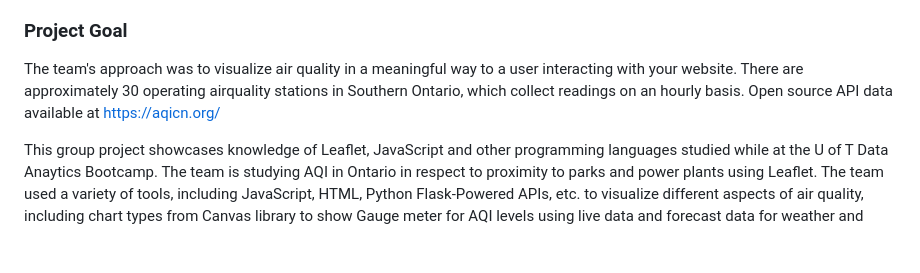
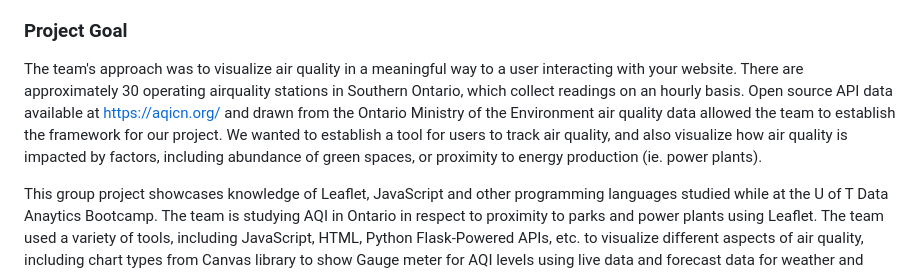
Before and after one commit to guptga/In-Search-of-Clear-Skies, a Markdown page: README.md, the part around the change. Rendered like a GitHub page; blank space fills up the shorter version.

```diff
--- a/README.md
+++ b/README.md
@@ -36,7 +36,7 @@ CO is a colourless, odourless and tasteless but poisonous gas produced primarily
 
 ### Project Goal
 
-The team's approach was to visualize air quality in a meaningful way to a user interacting with your website.  There are approximately 30 operating airquality stations in Southern Ontario, which collect readings on an hourly basis.  Open source API data available at https://aqicn.org/
+The team's approach was to visualize air quality in a meaningful way to a user interacting with your website.  There are approximately 30 operating airquality stations in Southern Ontario, which collect readings on an hourly basis.  Open source API data available at https://aqicn.org/ and drawn from the Ontario Ministry of the Environment air quality data allowed the team to establish the framework for our project.  We wanted to establish a tool for users to track air quality, and also visualize how air quality is impacted by factors, including abundance of green spaces, or proximity to energy production (ie. power plants).
 
 This group project showcases knowledge of Leaflet, JavaScript and other programming languages studied while at the U of T Data Anaytics Bootcamp. The team is studying AQI in Ontario in respect to proximity to parks and power plants using Leaflet. The team used a variety of tools, including JavaScript, HTML, Python Flask-Powered APIs, etc. to visualize different aspects of air quality, including chart types from Canvas library to show Gauge meter for AQI levels using live data and forecast data for weather and Pollutants levels.
 
```
